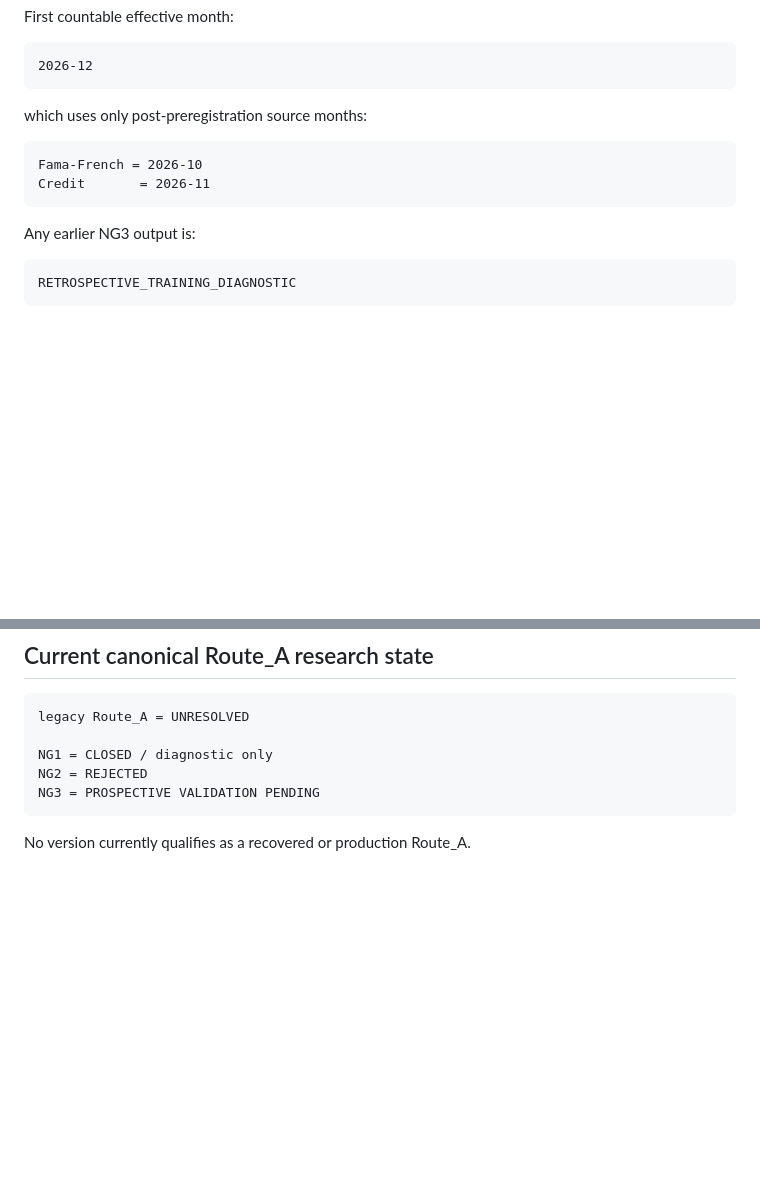
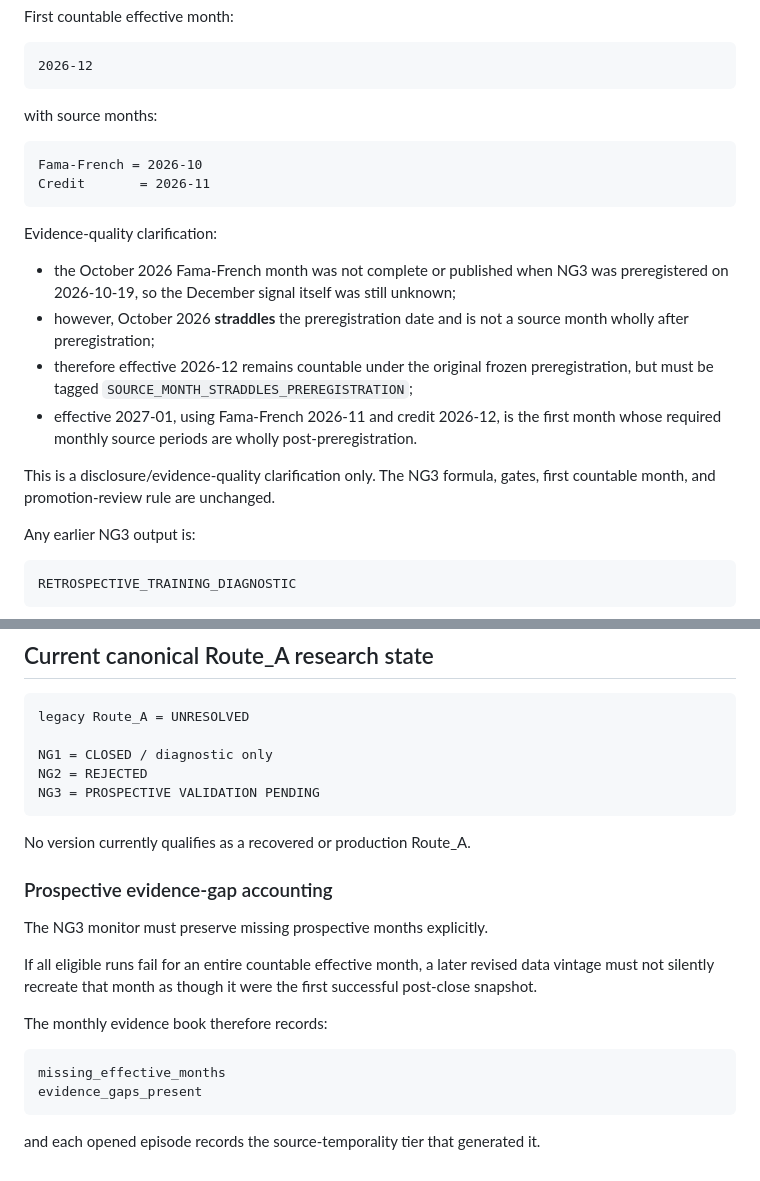
Before and after one commit to galbbb2772/market-indicators-v1, a Markdown page: research/MARKET_TOP_ROUTE_A_NG_DECISION_RECORD.md, 2 parts joined by grey strips. Drawn GitHub-style; blank space fills up the shorter version.

Commit message:
Correct NG3 source-month evidence wording

````diff
--- a/research/MARKET_TOP_ROUTE_A_NG_DECISION_RECORD.md
+++ b/research/MARKET_TOP_ROUTE_A_NG_DECISION_RECORD.md
@@ -149,12 +149,21 @@ First countable effective month:
 2026-12
 ```
 
-which uses only post-preregistration source months:
+with source months:
 
 ```
 Fama-French = 2026-10
 Credit       = 2026-11
 ```
+
+Evidence-quality clarification:
+
+- the October 2026 Fama-French month was not complete or published when NG3 was preregistered on 2026-10-19, so the December signal itself was still unknown;
+- however, October 2026 **straddles** the preregistration date and is not a source month wholly after preregistration;
+- therefore effective 2026-12 remains countable under the original frozen preregistration, but must be tagged `SOURCE_MONTH_STRADDLES_PREREGISTRATION`;
+- effective 2027-01, using Fama-French 2026-11 and credit 2026-12, is the first month whose required monthly source periods are wholly post-preregistration.
+
+This is a disclosure/evidence-quality clarification only. The NG3 formula, gates, first countable month, and promotion-review rule are unchanged.
 
 Any earlier NG3 output is:
 
@@ -234,3 +243,19 @@ NG3 = PROSPECTIVE VALIDATION PENDING
 ```
 
 No version currently qualifies as a recovered or production Route_A.
+
+
+### Prospective evidence-gap accounting
+
+The NG3 monitor must preserve missing prospective months explicitly.
+
+If all eligible runs fail for an entire countable effective month, a later revised data vintage must not silently recreate that month as though it were the first successful post-close snapshot.
+
+The monthly evidence book therefore records:
+
+```
+missing_effective_months
+evidence_gaps_present
+```
+
+and each opened episode records the source-temporality tier that generated it.
````
